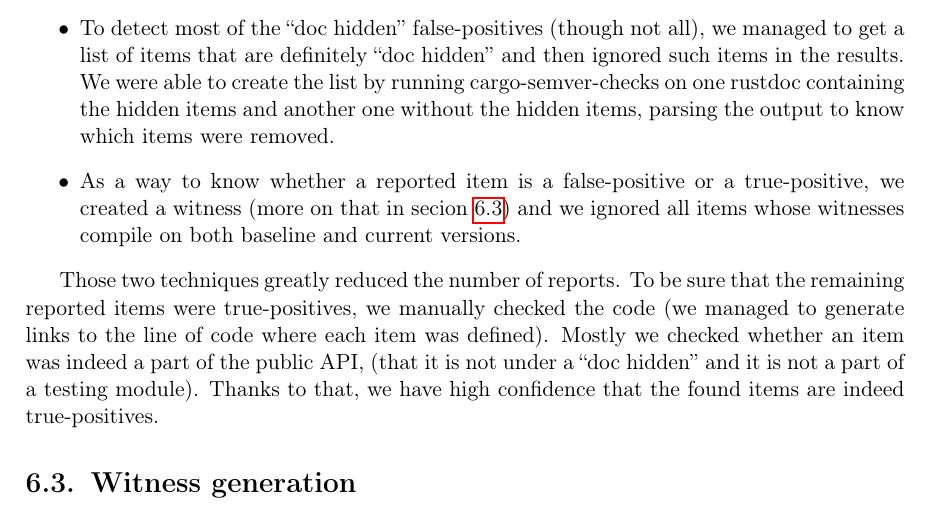
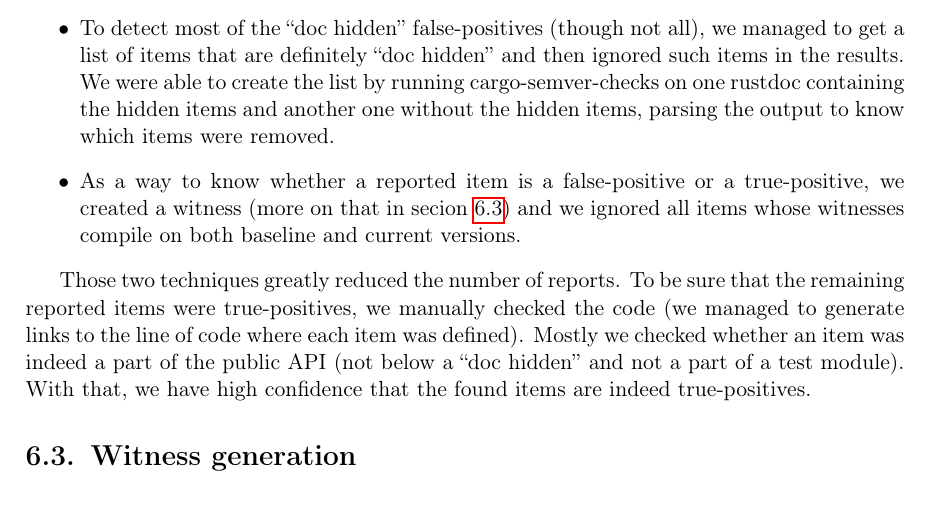
Before and after one commit to tonowak/bachelors-thesis, a LaTeX thesis (thesis-en.tex): part of page 32 of 41, cut so that both start at the same text. Compiled offline with pdfLaTeX.

Commit message:
Update thesis-en.tex
Co-authored-by: Bartosz Smolarczyk <92160712+SmolSir@users.noreply.github.com>

```diff
--- a/thesis-en.tex
+++ b/thesis-en.tex
@@ -837,9 +837,9 @@ We came up with two solutions:
 Those two techniques greatly reduced the number of reports.
 To be sure that the remaining reported items were true-positives,
 we manually checked the code (we managed to generate links to the line of code where each item was defined).
-Mostly we checked whether an item was indeed a part of the public API,
-(that it is not under a \say{doc hidden} and it is not a part of a testing module).
-Thanks to that, we have high confidence that the found items are indeed true-positives.
+Mostly we checked whether an item was indeed a part of the public API
+(not below a \say{doc hidden} and not a part of a test module).
+With that, we have high confidence that the found items are indeed true-positives.
 
 \section{Witness generation}\label{r:witness_generation}
 
```
